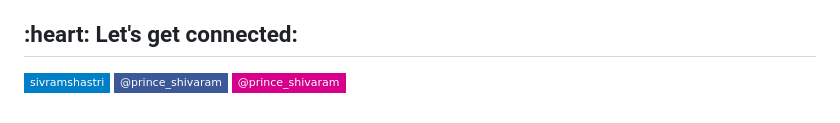
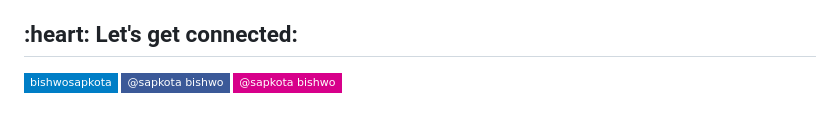
Before and after one commit to bishwozz/bishwozz, a Markdown page: readme.md, the part around the change. Rendered like a GitHub page; badges without logos.

```diff
--- a/readme.md
+++ b/readme.md
@@ -29,4 +29,4 @@
 
 <h2 align="left">:heart: Let's get connected:</h2>
 
-[![Linkedin Badge](https://img.shields.io/badge/-sivramshastri-blue?style=flat-square&logo=Linkedin&logoColor=white&link=https://www.linkedin.com/in/imsivram1999/)](https://www.linkedin.com/in/bishwo-sapkota-86898a199) [![Facebook Badge](https://img.shields.io/badge/-@prince__shivaram-3b5998?style=flat-square&labelColor=3b5998&logo=facebook&logoColor=white&link=https://www.facebook.com/jonnalagadda.shivaram)](https://www.facebook.com/jonnalagadda.shivaram) [![Instagram Badge](https://img.shields.io/badge/-@prince__shivaram-D7008A?style=flat-square&labelColor=D7008A&logo=Instagram&logoColor=white&link=https://www.instagram.com/itz.me____p.r.i.n.c.e_____/)](https://www.instagram.com/itz.me____p.r.i.n.c.e_____/)
+[![Linkedin Badge](https://img.shields.io/badge/-bishwosapkota-blue?style=flat-square&logo=Linkedin&logoColor=white&link=https://www.linkedin.com/in/imsivram1999/)](https://www.linkedin.com/in/bishwo-sapkota-86898a199) [![Facebook Badge](https://img.shields.io/badge/-@sapkota_bishwo-3b5998?style=flat-square&labelColor=3b5998&logo=facebook&logoColor=white&link=https://www.facebook.com/jonnalagadda.shivaram)](https://www.facebook.com/jonnalagadda.shivaram) [![Instagram Badge](https://img.shields.io/badge/-@sapkota_bishwo-D7008A?style=flat-square&labelColor=D7008A&logo=Instagram&logoColor=white&link=https://www.instagram.com/sapkota_bishwo)](https://www.instagram.com/sapkota_bishwo)
```
